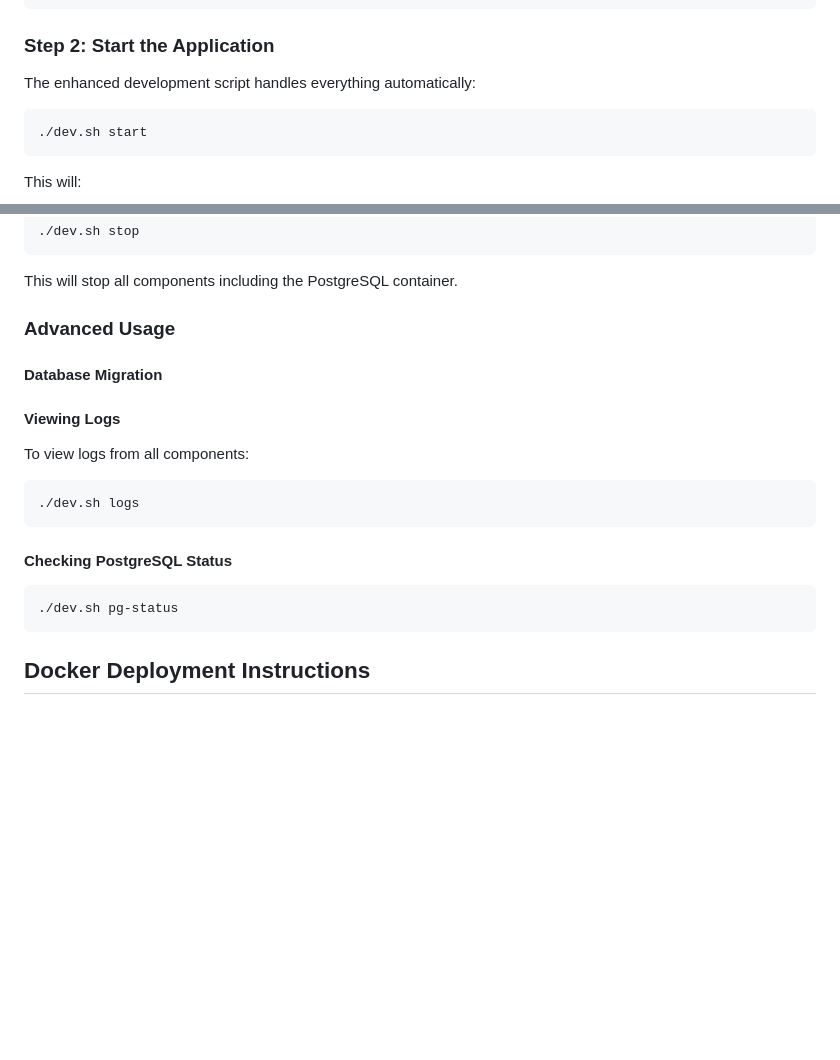
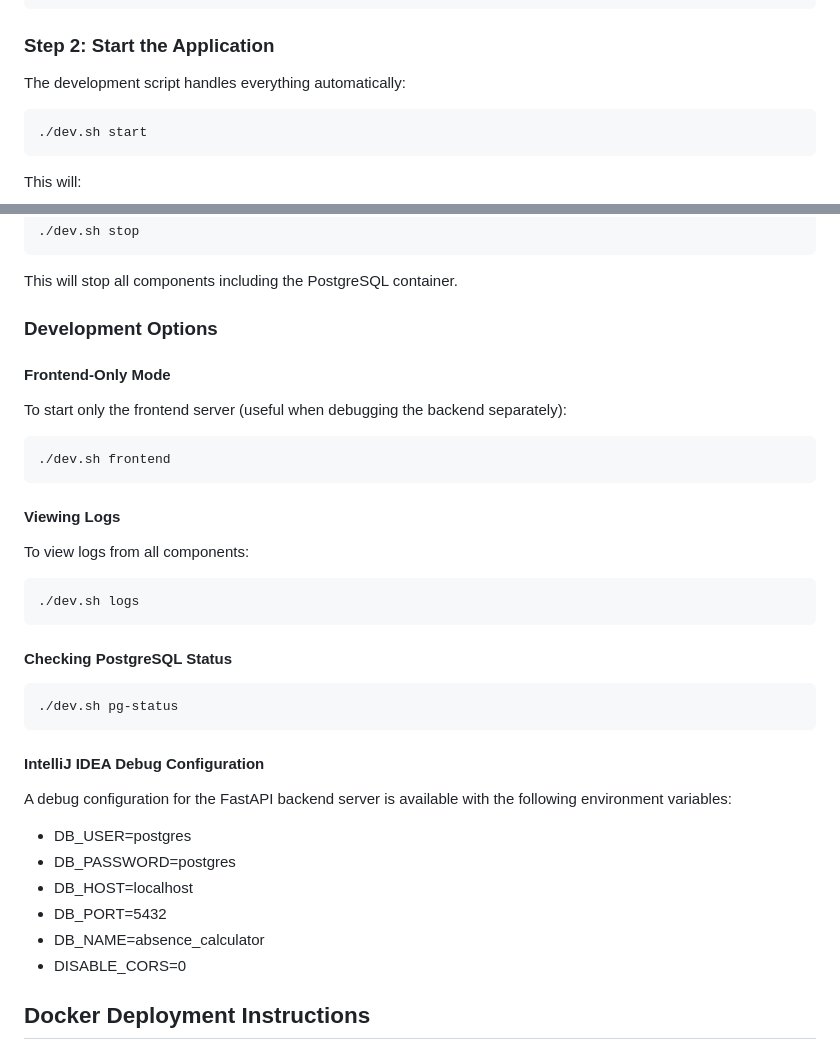
Before and after one commit to hikuley/absence-calculator, a Markdown page: README.md, 2 parts joined by grey strips. Drawn GitHub-style; blank space fills up the shorter version.

````diff
--- a/README.md
+++ b/README.md
@@ -208,7 +208,7 @@ cd absence-calculator
 
 ### Step 2: Start the Application
 
-The enhanced development script handles everything automatically:
+The development script handles everything automatically:
 
 ```bash
 ./dev.sh start
@@ -238,13 +238,15 @@ This will:
 
 This will stop all components including the PostgreSQL container.
 
-### Advanced Usage
+### Development Options
 
-#### Database Migration
+#### Frontend-Only Mode
 
+To start only the frontend server (useful when debugging the backend separately):
 
-
-
+```bash
+./dev.sh frontend
+```
 
 #### Viewing Logs
 
@@ -259,6 +261,16 @@ To view logs from all components:
 ```bash
 ./dev.sh pg-status
 ```
+
+#### IntelliJ IDEA Debug Configuration
+
+A debug configuration for the FastAPI backend server is available with the following environment variables:
+- DB_USER=postgres
+- DB_PASSWORD=postgres
+- DB_HOST=localhost
+- DB_PORT=5432
+- DB_NAME=absence_calculator
+- DISABLE_CORS=0
 
 ## Docker Deployment Instructions
 
````
Also changed, not shown: other parts of README.md (+40 -44 lines).
